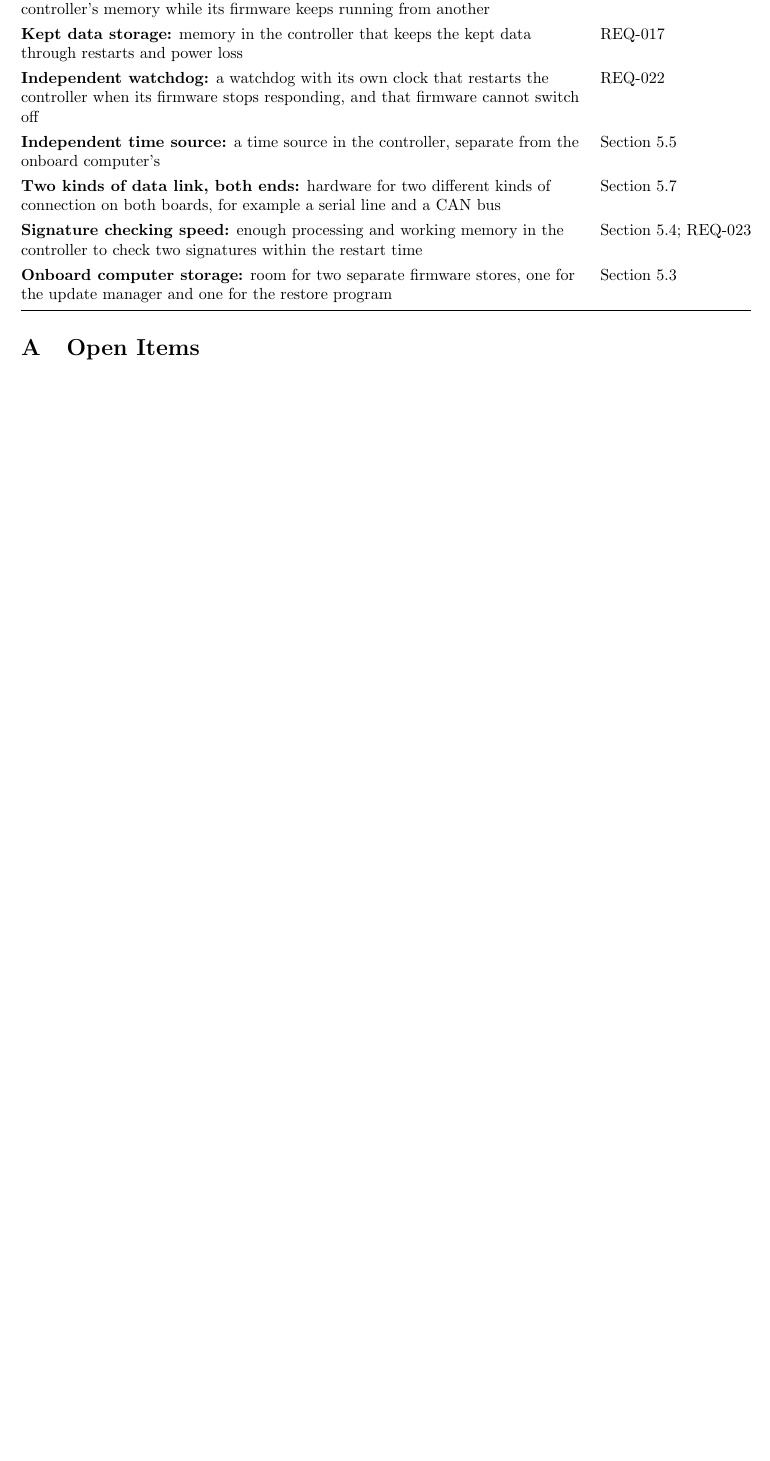
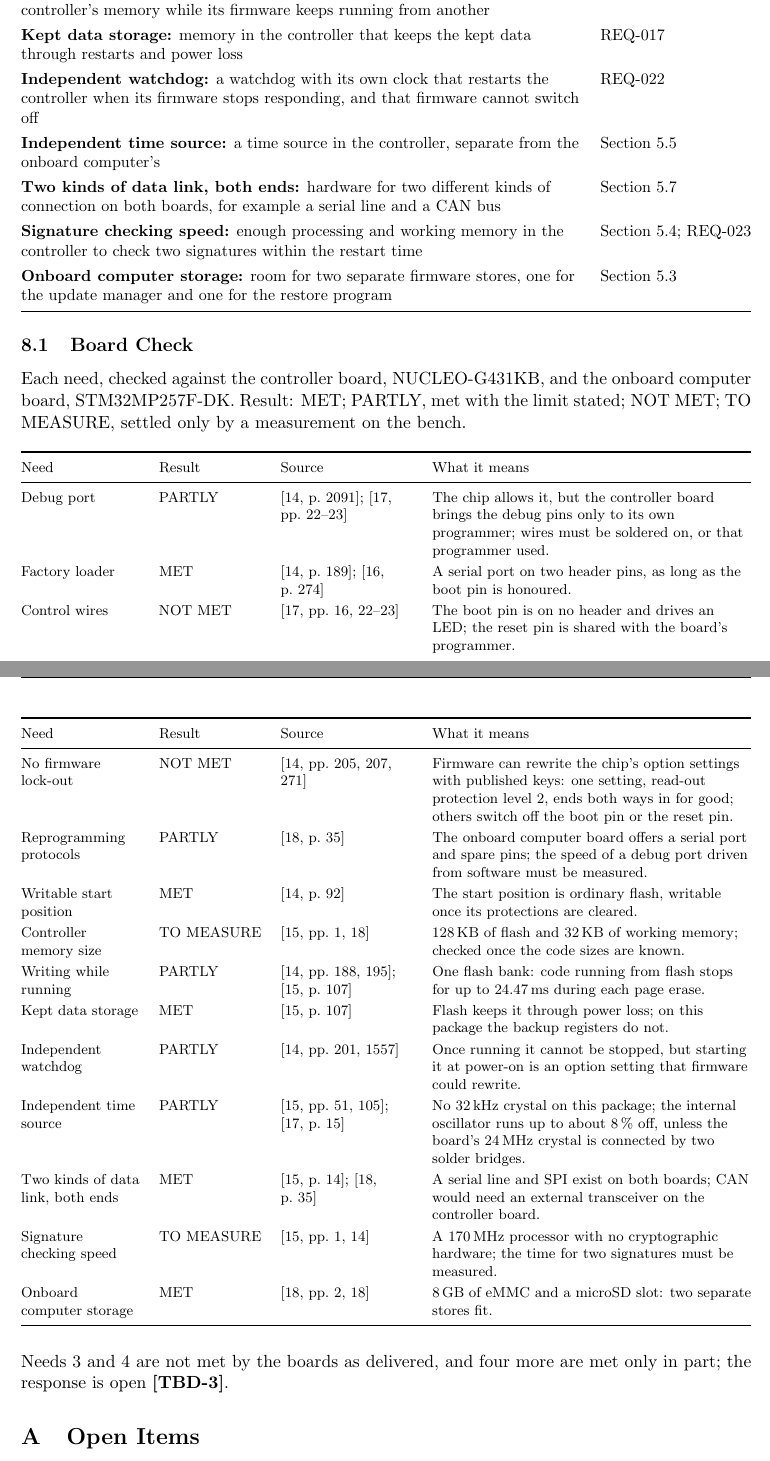
Before and after one commit to Tocki28/fail-safe-in-orbit-reprogramming, a LaTeX document (docs/architecture/main.tex): part of page 16 of 16 before the commit and two parts of pages 16 and 17 of 17 after it, the two joined at a grey line, cut so that both start at the same text, the shorter picture padded with empty space. Compiled offline with pdfLaTeX.

Commit message:
Architecture 8.1: board check of the 14 hardware needs
Each need checked against the NUCLEO-G431KB and STM32MP257F-DK documents
(RM0440, DS12589, AN2606, UM2397, UM3385; quotes verified page by page):
6 MET, 5 PARTLY, 2 NOT MET (control wires; firmware can lock out both ways
in through the option bytes, read-out protection level 2 for good), 2 TO
MEASURE (memory sizes, signature checking time). TBD-3 closed; new TBD for
the response to the check.

Co-Authored-By: Claude Opus 5.5 <noreply@anthropic.com>

```diff
--- a/docs/architecture/main.tex
+++ b/docs/architecture/main.tex
@@ -849,6 +863,39 @@ Need & From \\
 \bottomrule
 \end{tabularx}}
 
+\subsection{Board Check}
+\label{sec:boardcheck}
+Each need, checked against the controller board, NUCLEO-G431KB, and the
+onboard computer board, STM32MP257F-DK. Result: MET; PARTLY, met with the limit
+stated; NOT MET; TO MEASURE, settled only by a measurement on the bench.
+
+{\footnotesize\renewcommand{\arraystretch}{1.2}
+\begin{xltabular}{\textwidth}{@{}>{\raggedright\arraybackslash}p{2.6cm}l>{\raggedright\arraybackslash}p{2.9cm}>{\raggedright\arraybackslash}X@{}}
+\toprule
+Need & Result & Source & What it means \\
+\midrule
+\endhead
+Debug port & PARTLY & [14, p.~2091]; [17, pp.~22--23] & The chip allows it, but the controller board brings the debug pins only to its own programmer; wires must be soldered on, or that programmer used. \\
+Factory loader & MET & [14, p.~189]; [16, p.~274] & A serial port on two header pins, as long as the boot pin is honoured. \\
+Control wires & NOT MET & [17, pp.~16, 22--23] & The boot pin is on no header and drives an LED; the reset pin is shared with the board's programmer. \\
+No firmware lock-out & NOT MET & [14, pp.~205, 207, 271] & Firmware can rewrite the chip's option settings with published keys: one setting, read-out protection level~2, ends both ways in for good; others switch off the boot pin or the reset pin. \\
+Reprogramming protocols & PARTLY & [18, p.~35] & The onboard computer board offers a serial port and spare pins; the speed of a debug port driven from software must be measured. \\
+Writable start position & MET & [14, p.~92] & The start position is ordinary flash, writable once its protections are cleared. \\
+Controller memory size & TO MEASURE & [15, pp.~1, 18] & 128\,KB of flash and 32\,KB of working memory; checked once the code sizes are known. \\
+Writing while running & PARTLY & [14, pp.~188, 195]; [15, p.~107] & One flash bank: code running from flash stops for up to 24.47\,ms during each page erase. \\
+Kept data storage & MET & [15, p.~107] & Flash keeps it through power loss; on this package the backup registers do not. \\
+Independent watchdog & PARTLY & [14, pp.~201, 1557] & Once running it cannot be stopped, but starting it at power-on is an option setting that firmware could rewrite. \\
+Independent time source & PARTLY & [15, pp.~51, 105]; [17, p.~15] & No 32\,kHz crystal on this package; the internal oscillator runs up to about 8\,\% off, unless the board's 24\,MHz crystal is connected by two solder bridges. \\
+Two kinds of data link, both ends & MET & [15, p.~14]; [18, p.~35] & A serial line and SPI exist on both boards; CAN would need an external transceiver on the controller board. \\
+Signature checking speed & TO MEASURE & [15, pp.~1, 14] & A 170\,MHz processor with no cryptographic hardware; the time for two signatures must be measured. \\
+Onboard computer storage & MET & [18, pp.~2, 18] & 8\,GB of eMMC and a microSD slot: two separate stores fit. \\
+\bottomrule
+\end{xltabular}}
+
+\noindent Needs 3 and 4 are not met by the boards as delivered, and four more
+are met only in part; the response is open \tbd{boardfix}.
+
+
 % ===========================================================================
 \appendix
 \renewcommand{\thesection}{\Alph{section}}
```
Also changed, not shown: docs/architecture/Software-Architecture_Fail-Safe-In-Orbit-Reprogramming_Iss1_Rev0_DRAFT.pdf, docs/architecture/main.tex (21 more changed lines).
